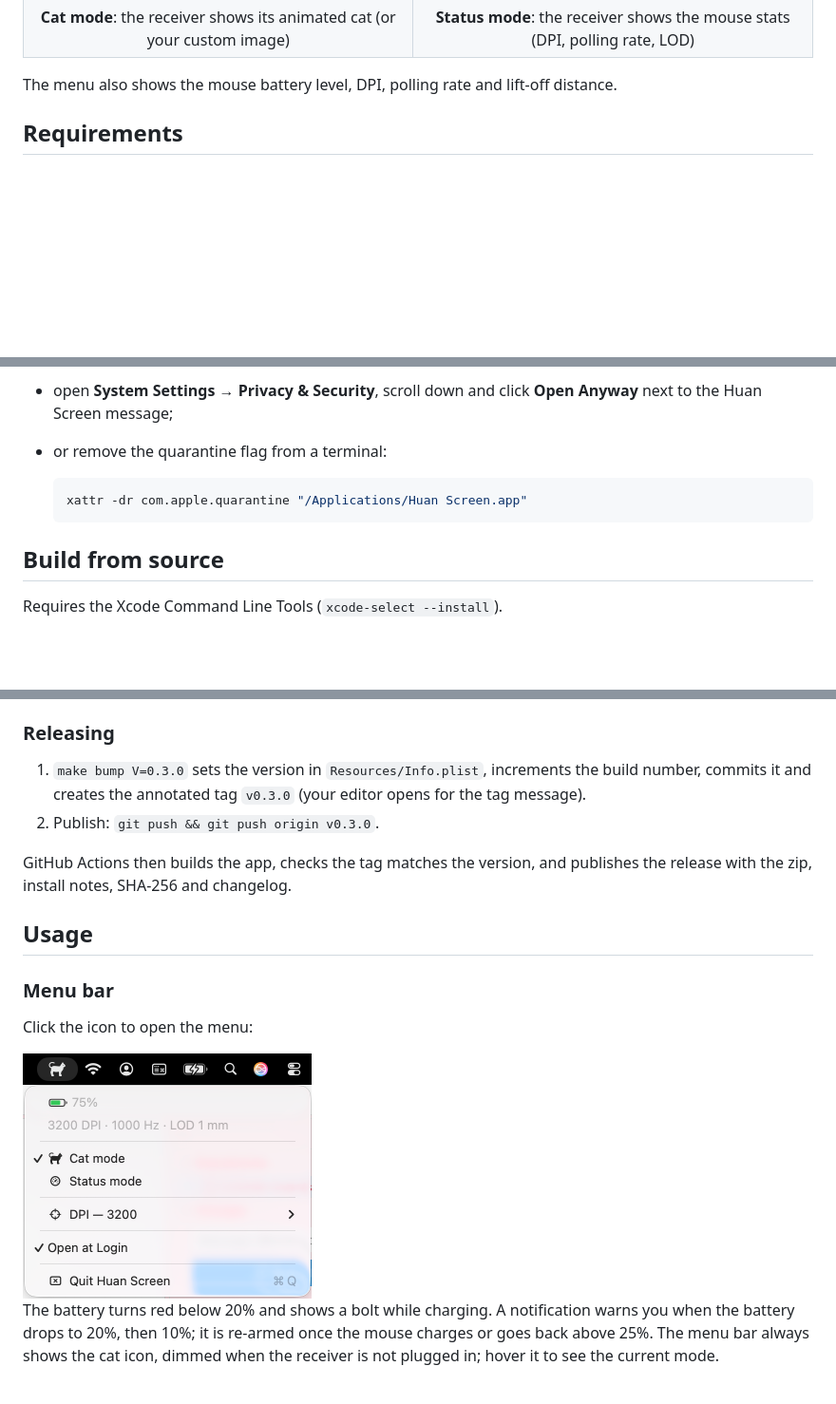
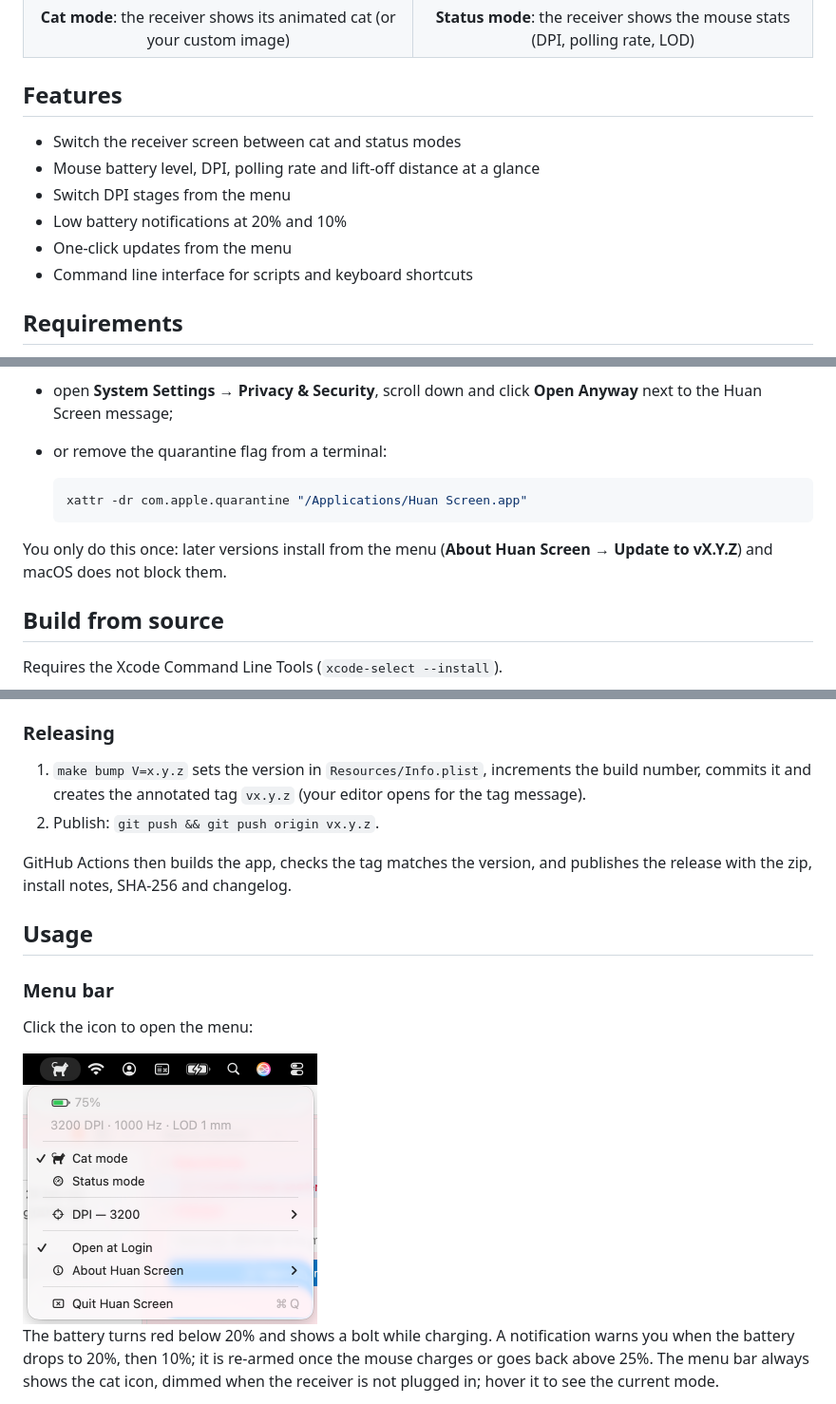
Before and after one commit to elythiel/huan-screen, a Markdown page: README.md, 3 parts joined by grey strips. Shown at 95% size. Rendered like a GitHub page; pictures changed too: docs/menu.png; blank space fills up the shorter version.

Commit message:
📝 docs: section Features, mises à jour sans Gatekeeper et nouvelle capture du menu

````diff
--- a/README.md
+++ b/README.md
@@ -15,7 +15,14 @@ macOS menu bar app to switch the **WLMOUSE HUAN 8K receiver** screen between cat
   </tr>
 </table>
 
-The menu also shows the mouse battery level, DPI, polling rate and lift-off distance.
+## Features
+
+- Switch the receiver screen between cat and status modes
+- Mouse battery level, DPI, polling rate and lift-off distance at a glance
+- Switch DPI stages from the menu
+- Low battery notifications at 20% and 10%
+- One-click updates from the menu
+- Command line interface for scripts and keyboard shortcuts
 
 ## Requirements
 
@@ -39,6 +46,8 @@ The app is not notarized by Apple, so macOS blocks it on first launch. To allow
   xattr -dr com.apple.quarantine "/Applications/Huan Screen.app"
   ```
 
+You only do this once: later versions install from the menu (**About Huan Screen → Update to vX.Y.Z**) and macOS does not block them.
+
 ## Build from source
 
 Requires the Xcode Command Line Tools (`xcode-select --install`).
@@ -53,8 +62,8 @@ make install
 
 ### Releasing
 
-1. `make bump V=0.3.0` sets the version in `Resources/Info.plist`, increments the build number, commits it and creates the annotated tag `v0.3.0` (your editor opens for the tag message).
-2. Publish: `git push && git push origin v0.3.0`.
+1. `make bump V=x.y.z` sets the version in `Resources/Info.plist`, increments the build number, commits it and creates the annotated tag `vx.y.z` (your editor opens for the tag message).
+2. Publish: `git push && git push origin vx.y.z`.
 
 GitHub Actions then builds the app, checks the tag matches the version, and publishes the release with the zip, install notes, SHA-256 and changelog.
 
@@ -64,7 +73,7 @@ GitHub Actions then builds the app, checks the tag matches the version, and publ
 
 Click the icon to open the menu:
 
-<img src="docs/menu.png" alt="Huan Screen menu" width="304">
+<img src="docs/menu.png" alt="Huan Screen menu" width="310">
 
 The battery turns red below 20% and shows a bolt while charging. A notification warns you when the battery drops to 20%, then 10%; it is re-armed once the mouse charges or goes back above 25%. The menu bar always shows the cat icon, dimmed when the receiver is not plugged in; hover it to see the current mode.
 
````
